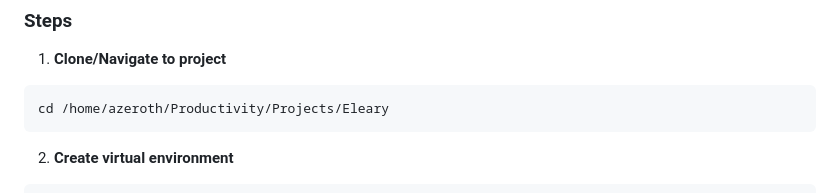
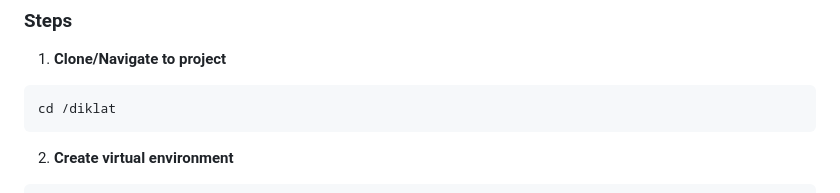
Before and after one commit to kgpaabangizzul/diklat, a Markdown page: README.md, the part around the change. Rendered like a GitHub page.

Commit message:
Update project directory

````diff
--- a/README.md
+++ b/README.md
@@ -156,7 +156,7 @@ Eleary/
 
 1. **Clone/Navigate to project**
 ```bash
-cd /home/azeroth/Productivity/Projects/Eleary
+cd /diklat
 ```
 
 2. **Create virtual environment**
````
